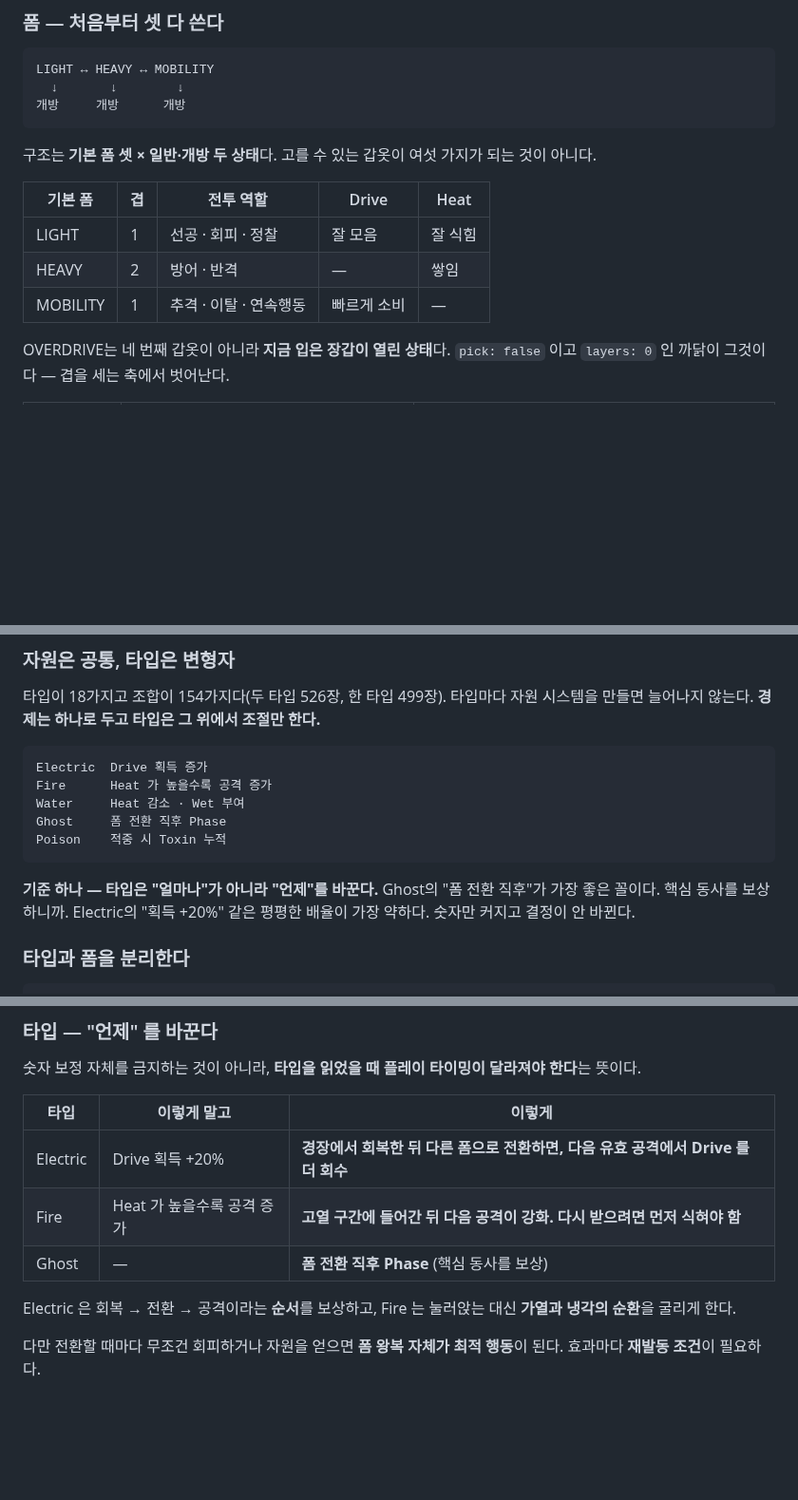
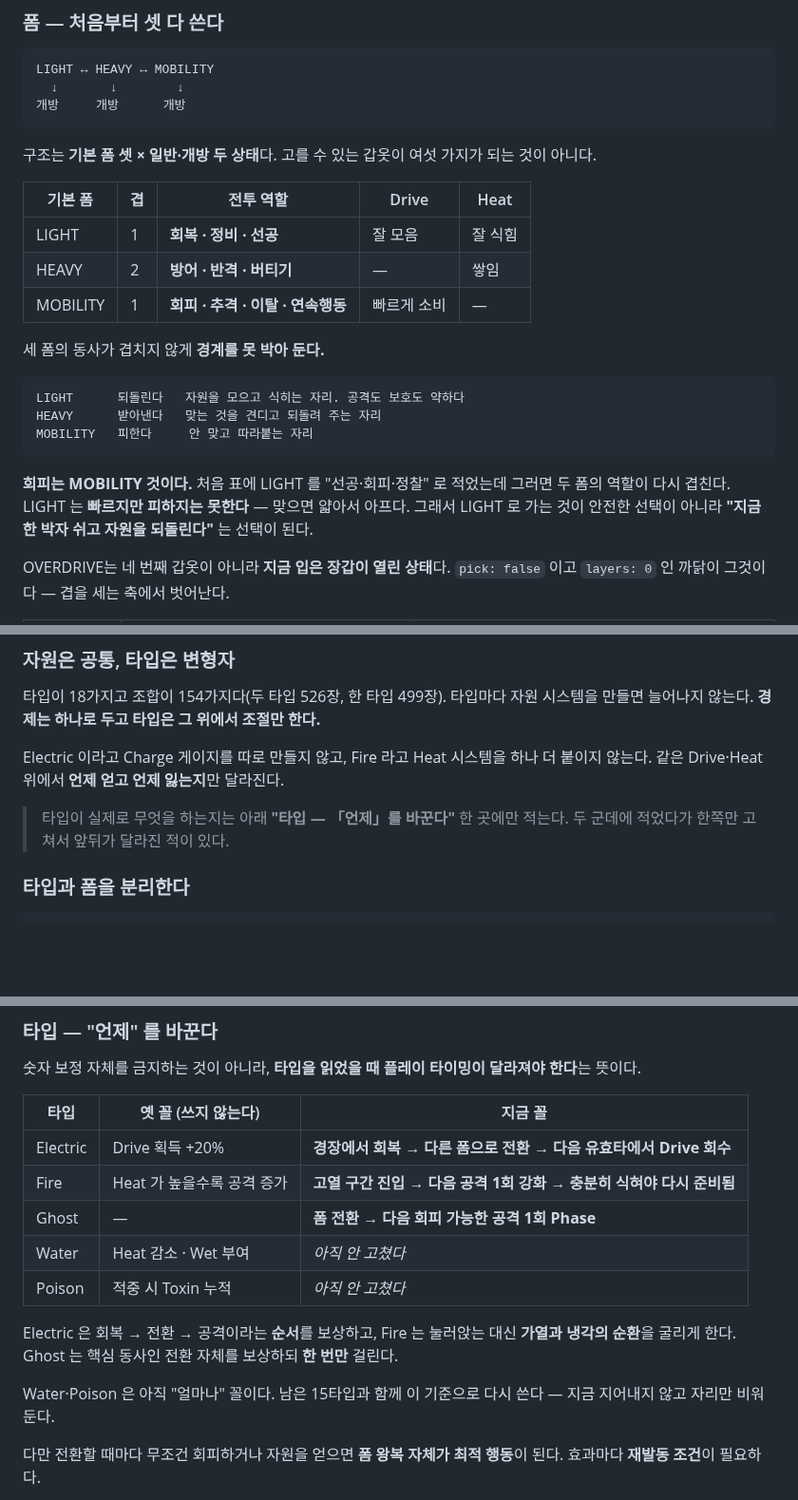
Before and after one commit to polos0117/pkm-atelier, a Markdown page: docs/GAME_CONCEPT.md, 3 parts joined by grey strips. Shown at 95% size. Rendered like a GitHub page; blank space fills up the shorter version.

Commit message:
문서가 앞뒤로 다른 말을 하던 것을 맞춘다
타입 표가 두 군데 있었고 앞쪽만 옛 꼴로 남아 있었다. 앞에는 "Electric = Drive
획득 증가 · Fire = Heat 가 높을수록 공격 증가" 인데 바로 아래에서 "타입은 얼마나가
아니라 언제를 바꾼다" 를 원칙으로 잡고, 뒤쪽 표는 조건부 발동 꼴이었다.

앞쪽 목록을 없애고 원칙만 남겼다. 타입이 실제로 무엇을 하는지는 한 곳에만 적는다 —
두 군데에 적었다가 한쪽만 고쳐서 이 꼴이 났다. 문서에도 그렇게 적었다.

정본 표에 Water·Poison 을 "아직 안 고쳤다" 로 드러냈다. 지금 지어내지 않고 자리만
비워 둔다. 남은 13타입과 함께 "아직 안 정한 것" 으로 옮겼다.

LIGHT 의 역할에서 회피를 뺐다. 앞 표가 "선공·회피·정찰" 이었는데 뒤쪽 설계에서는
LIGHT 가 회복·안정이고 MOBILITY 가 회피·기동이다. 그대로 두면 두 폼이 다시 겹친다.

  LIGHT      되돌린다   자원을 모으고 식히는 자리. 공격도 보호도 약하다
  HEAVY      받아낸다   맞는 것을 견디고 되돌려 주는 자리
  MOBILITY   피한다     안 맞고 따라붙는 자리

LIGHT 는 빠르지만 피하지는 못한다. 그래야 LIGHT 로 가는 것이 안전한 선택이 아니라
"한 박자 쉬고 자원을 되돌린다" 는 선택이 된다.

앞뒤가 같은 말을 하는지 10가지로 대조했다.

Co-Authored-By: Claude Opus 5 <noreply@anthropic.com>
Claude-Session: https://claude.ai/code/session_01PEziFLhr3H4Gr1UuDJAJLw

````diff
--- a/docs/GAME_CONCEPT.md
+++ b/docs/GAME_CONCEPT.md
@@ -71,9 +71,22 @@ LIGHT ↔ HEAVY ↔ MOBILITY
 
 | 기본 폼 | 겹 | 전투 역할 | Drive | Heat |
 |---|---|---|---|---|
-| LIGHT | 1 | 선공 · 회피 · 정찰 | 잘 모음 | 잘 식힘 |
-| HEAVY | 2 | 방어 · 반격 | — | 쌓임 |
-| MOBILITY | 1 | 추격 · 이탈 · 연속행동 | 빠르게 소비 | — |
+| LIGHT | 1 | **회복 · 정비 · 선공** | 잘 모음 | 잘 식힘 |
+| HEAVY | 2 | **방어 · 반격 · 버티기** | — | 쌓임 |
+| MOBILITY | 1 | **회피 · 추격 · 이탈 · 연속행동** | 빠르게 소비 | — |
+
+세 폼의 동사가 겹치지 않게 **경계를 못 박아 둔다.**
+
+```
+LIGHT      되돌린다   자원을 모으고 식히는 자리. 공격도 보호도 약하다
+HEAVY      받아낸다   맞는 것을 견디고 되돌려 주는 자리
+MOBILITY   피한다     안 맞고 따라붙는 자리
+```
+
+**회피는 MOBILITY 것이다.** 처음 표에 LIGHT 를 "선공·회피·정찰" 로 적었는데
+그러면 두 폼의 역할이 다시 겹친다. LIGHT 는 **빠르지만 피하지는 못한다** —
+맞으면 얇아서 아프다. 그래서 LIGHT 로 가는 것이 안전한 선택이 아니라
+**"지금 한 박자 쉬고 자원을 되돌린다"** 는 선택이 된다.
 
 OVERDRIVE는 네 번째 갑옷이 아니라 **지금 입은 장갑이 열린 상태**다.
 `pick: false` 이고 `layers: 0` 인 까닭이 그것이다 — 겹을 세는 축에서 벗어난다.
@@ -104,17 +117,11 @@ MOBILITY   겹을 밖으로 펼침   얇은 속판이 갈라져 펼쳐짐
 타입이 18가지고 조합이 154가지다(두 타입 526장, 한 타입 499장). 타입마다 자원
 시스템을 만들면 늘어나지 않는다. **경제는 하나로 두고 타입은 그 위에서 조절만 한다.**
 
-```
-Electric  Drive 획득 증가
-Fire      Heat 가 높을수록 공격 증가
-Water     Heat 감소 · Wet 부여
-Ghost     폼 전환 직후 Phase
-Poison    적중 시 Toxin 누적
-```
+Electric 이라고 Charge 게이지를 따로 만들지 않고, Fire 라고 Heat 시스템을 하나 더
+붙이지 않는다. 같은 Drive·Heat 위에서 **언제 얻고 언제 잃는지**만 달라진다.
 
-**기준 하나 — 타입은 "얼마나"가 아니라 "언제"를 바꾼다.**
-Ghost의 "폼 전환 직후"가 가장 좋은 꼴이다. 핵심 동사를 보상하니까.
-Electric의 "획득 +20%" 같은 평평한 배율이 가장 약하다. 숫자만 커지고 결정이 안 바뀐다.
+> 타입이 실제로 무엇을 하는지는 아래 **"타입 — 「언제」를 바꾼다"** 한 곳에만 적는다.
+> 두 군데에 적었다가 한쪽만 고쳐서 앞뒤가 달라진 적이 있다.
 
 ### 타입과 폼을 분리한다
 
@@ -246,14 +253,20 @@ Drive 의 기본 회복은 공통 규칙으로 두고, **폼과 캐릭터 특성
 숫자 보정 자체를 금지하는 것이 아니라, **타입을 읽었을 때 플레이 타이밍이
 달라져야 한다**는 뜻이다.
 
-| 타입 | 이렇게 말고 | 이렇게 |
+| 타입 | 옛 꼴 (쓰지 않는다) | 지금 꼴 |
 |---|---|---|
-| Electric | Drive 획득 +20% | **경장에서 회복한 뒤 다른 폼으로 전환하면, 다음 유효 공격에서 Drive 를 더 회수** |
-| Fire | Heat 가 높을수록 공격 증가 | **고열 구간에 들어간 뒤 다음 공격이 강화. 다시 받으려면 먼저 식혀야 함** |
-| Ghost | — | **폼 전환 직후 Phase** (핵심 동사를 보상) |
+| Electric | Drive 획득 +20% | **경장에서 회복 → 다른 폼으로 전환 → 다음 유효타에서 Drive 회수** |
+| Fire | Heat 가 높을수록 공격 증가 | **고열 구간 진입 → 다음 공격 1회 강화 → 충분히 식혀야 다시 준비됨** |
+| Ghost | — | **폼 전환 → 다음 회피 가능한 공격 1회 Phase** |
+| Water | Heat 감소 · Wet 부여 | *아직 안 고쳤다* |
+| Poison | 적중 시 Toxin 누적 | *아직 안 고쳤다* |
 
 Electric 은 회복 → 전환 → 공격이라는 **순서**를 보상하고, Fire 는 눌러앉는 대신
-**가열과 냉각의 순환**을 굴리게 한다.
+**가열과 냉각의 순환**을 굴리게 한다. Ghost 는 핵심 동사인 전환 자체를 보상하되
+**한 번만** 걸린다.
+
+Water·Poison 은 아직 "얼마나" 꼴이다. 남은 15타입과 함께 이 기준으로 다시 쓴다 —
+지금 지어내지 않고 자리만 비워 둔다.
 
 다만 전환할 때마다 무조건 회피하거나 자원을 얻으면 **폼 왕복 자체가 최적 행동**이
 된다. 효과마다 **재발동 조건**이 필요하다.
````
Also changed, not shown: other parts of docs/GAME_CONCEPT.md (+2 -0 lines).
